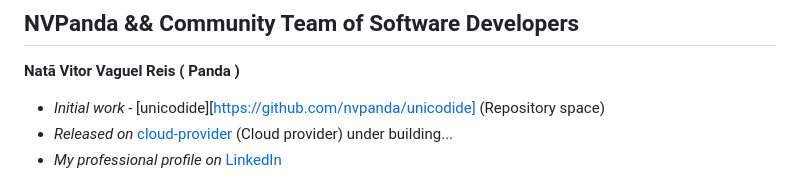
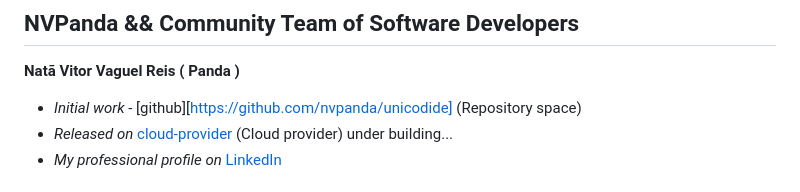
Before and after one commit to NVPanda/unicodide, a Markdown page: readme.md, the part around the change. GitHub-like rendering.

```diff
--- a/readme.md
+++ b/readme.md
@@ -18,7 +18,7 @@ Speed up this creation or implementation and ensure the use of APIs.
 ## NVPanda && Community Team of Software Developers
 
 **Natã Vitor Vaguel Reis ( Panda )**
-* *Initial work* - [unicodide][https://github.com/nvpanda/unicodide] (Repository space)
+* *Initial work* - [github][https://github.com/nvpanda/unicodide] (Repository space)
 * *Released on* [cloud-provider][cloud-provider-url] (Cloud provider) under building...
 * *My professional profile on* [LinkedIn][linkedin-url]
 
```
